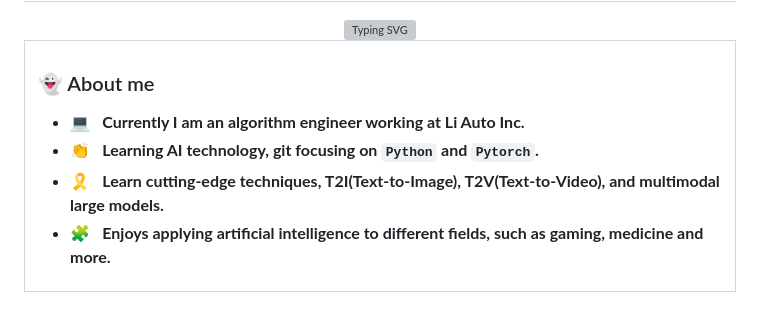
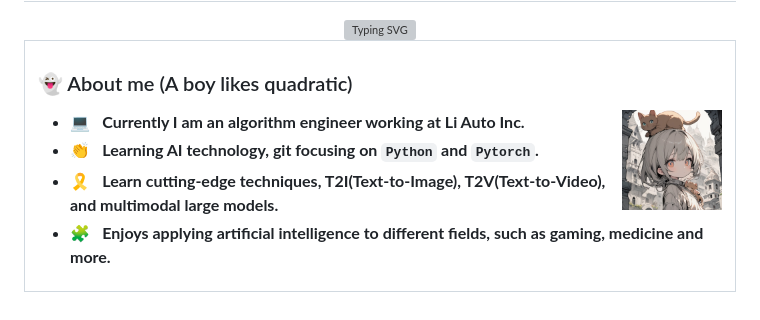
Before and after one commit to qingtian5/qingtian5, a Markdown page: README.md, the part around the change. GitHub-like rendering; pictures changed too: assets/00236-1769824488_sq.jpeg (added); grey boxes are pictures that could not be loaded.

Commit message:
add template

```diff
--- a/README.md
+++ b/README.md
@@ -7,7 +7,10 @@
 <table>
 <tr><td>
 
-### 👻 About me
+### 👻 About me (A boy likes quadratic)
+
+<img align="right" width="100" src="./assets/00236-1769824488_sq.jpeg" />
+
   - 💻 &nbsp; **Currently I am an algorithm engineer working at Li Auto Inc.**
   - 👏 &nbsp; **Learning AI technology, git focusing on `Python` and `Pytorch`.**
   - 🎗️ &nbsp; **Learn cutting-edge techniques, T2I(Text-to-Image), T2V(Text-to-Video), and multimodal large models.**
```
Also changed, not shown: assets/00236-1769824488.jpeg (added).
